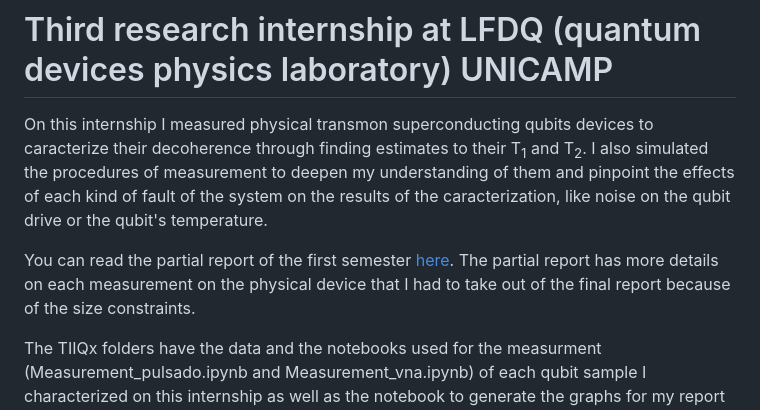
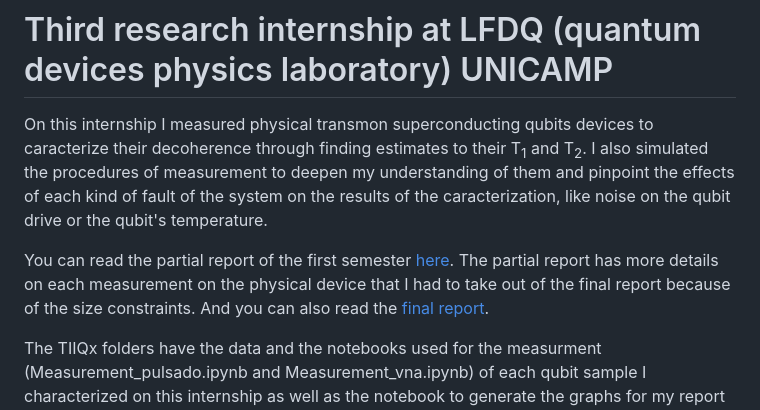
Before and after one commit to Danielgb23/superconducting_qubit_3, a Markdown page: README.md, the part around the change. GitHub-like rendering.

```diff
--- a/README.md
+++ b/README.md
@@ -1,7 +1,7 @@
 # Third research internship at LFDQ (quantum devices physics laboratory) UNICAMP
 On this internship I measured  physical transmon superconducting qubits devices to caracterize their decoherence through finding estimates to their T<sub>1</sub> and T<sub>2</sub>. I also simulated the procedures of measurement to deepen my understanding of them and pinpoint the effects of each kind of fault of the system on the results of the caracterization, like noise on the qubit drive or the qubit's temperature.
 
-You can read the partial report of the first semester [here](https://github.com/Danielgb23/superconducting_qubit_3/blob/main/Daniel_G_Benvenutti_partial_report.pdf). The partial report has more details on each measurement on the physical device that I had to take out of the final report because of the size constraints.
+You can read the partial report of the first semester [here](https://github.com/Danielgb23/superconducting_qubit_3/blob/main/Daniel_G_Benvenutti_partial_report.pdf). The partial report has more details on each measurement on the physical device that I had to take out of the final report because of the size constraints. And you can also read the [final report](https://github.com/Danielgb23/superconducting_qubit_3/blob/main/final_report.pdf).
 
 The TIIQx folders have the data and the notebooks used for the measurment (Measurement_pulsado.ipynb and Measurement_vna.ipynb) of each qubit sample I characterized on this internship as well as the notebook to generate the graphs for my report using this data (Qx Load_files.ipynb). The pyvisa scripts used in these notebooks to control the equipment can be found at the [laboratory's github](https://github.com/Rouxinol-Research-Lab/MeasurementsLFDQ). There's also [my fork](https://github.com/Danielgb23/MeasurementsLFDQ/tree/main) with some modifications.
 
```
